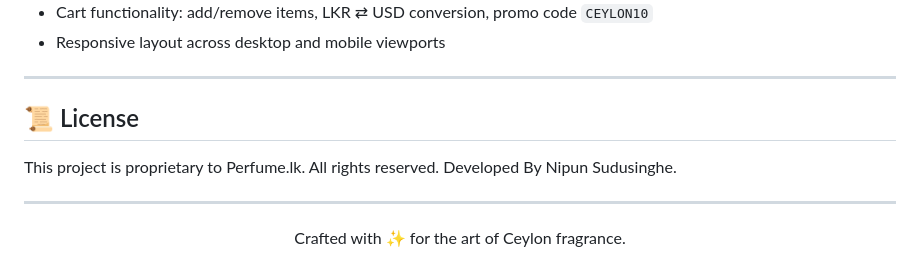
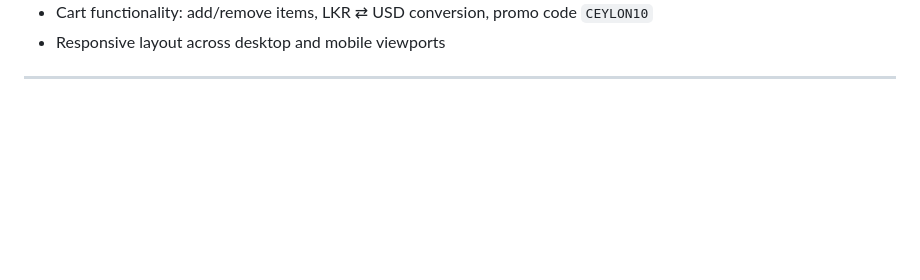
Before and after one commit to nipun-1234/perfume_LK-website, a Markdown page: README.md, the part around the change. Rendered like a GitHub page; blank space fills up the shorter version.

Commit message:
Remove license and footer from README
Removed license information and footer from README.

```diff
--- a/README.md
+++ b/README.md
@@ -162,12 +162,3 @@ npm run build
 - Responsive layout across desktop and mobile viewports
 
 ---
-
-## 📜 License
-
-This project is proprietary to Perfume.lk. All rights reserved.
-Developed By Nipun Sudusinghe.
-
----
-
-<p align="center">Crafted with ✨ for the art of Ceylon fragrance.</p>
```
